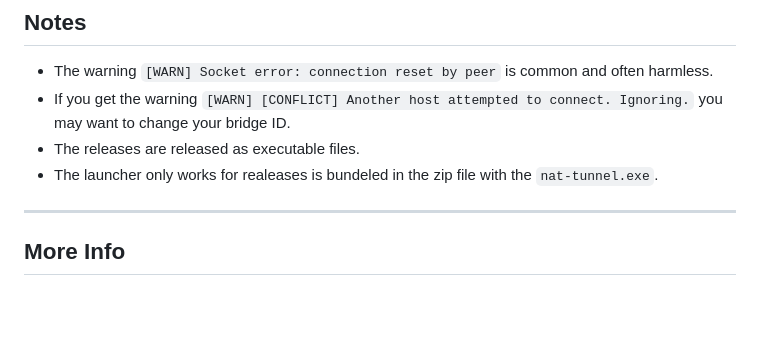
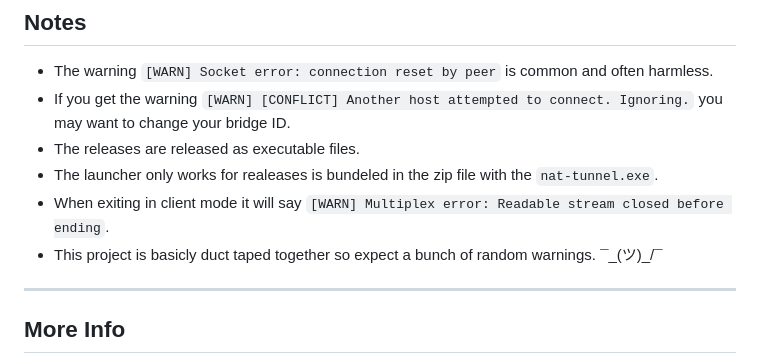
Before and after one commit to Lawtro37/NAT-bridge, a Markdown page: README.md, the part around the change. Rendered like a GitHub page; blank space fills up the shorter version.

```diff
--- a/README.md
+++ b/README.md
@@ -123,6 +123,8 @@ npm install hyperswarm multiplex
 - If you get the warning `[WARN] [CONFLICT] Another host attempted to connect. Ignoring.` you may want to change your bridge ID.
 - The releases are released as executable files.
 - The launcher only works for realeases is bundeled in the zip file with the `nat-tunnel.exe`.
+- When exiting in client mode it will say `[WARN] Multiplex error: Readable stream closed before ending`.
+- This project is basicly duct taped together so expect a bunch of random warnings. ¯\_(ツ)_/¯
 
 ---
 
```
